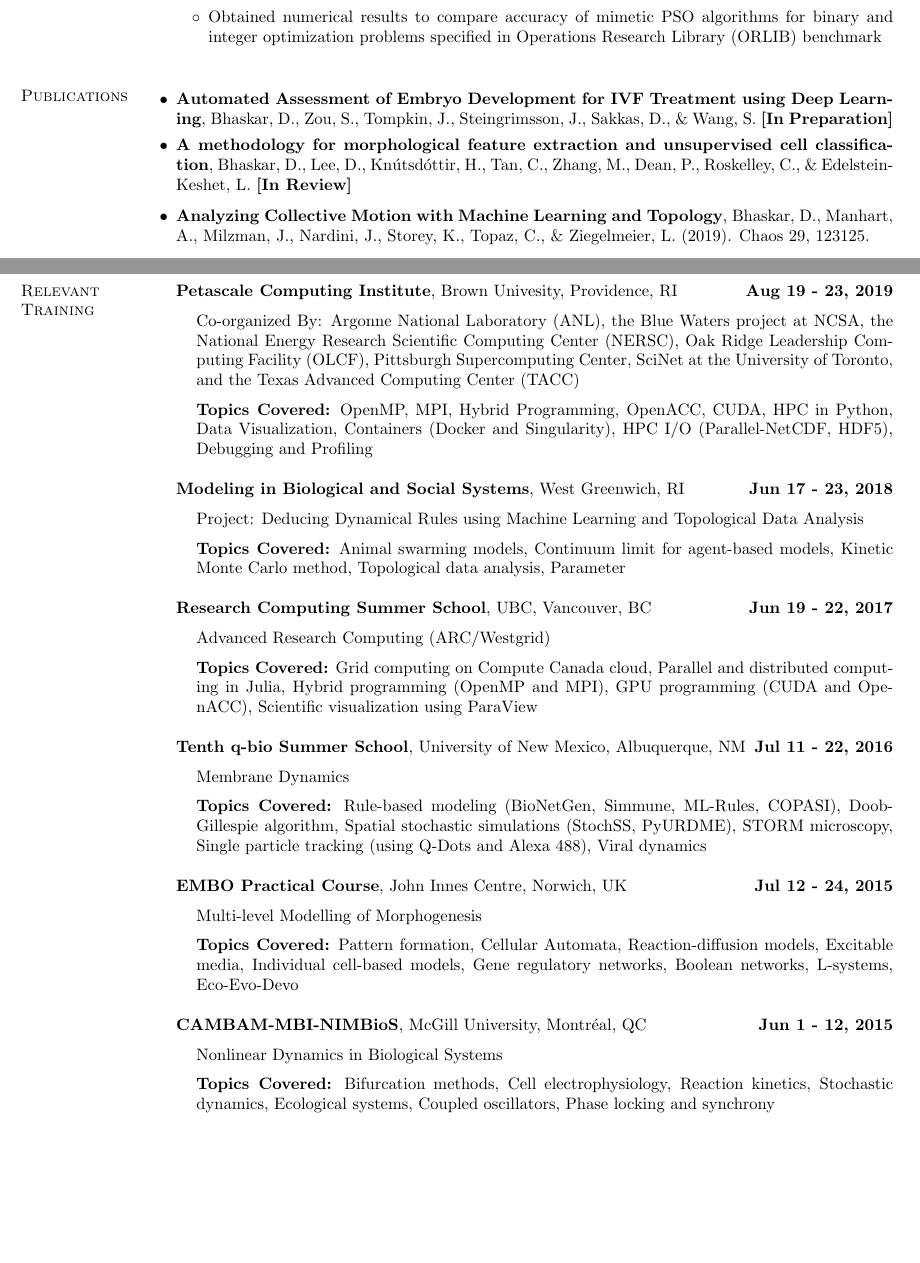
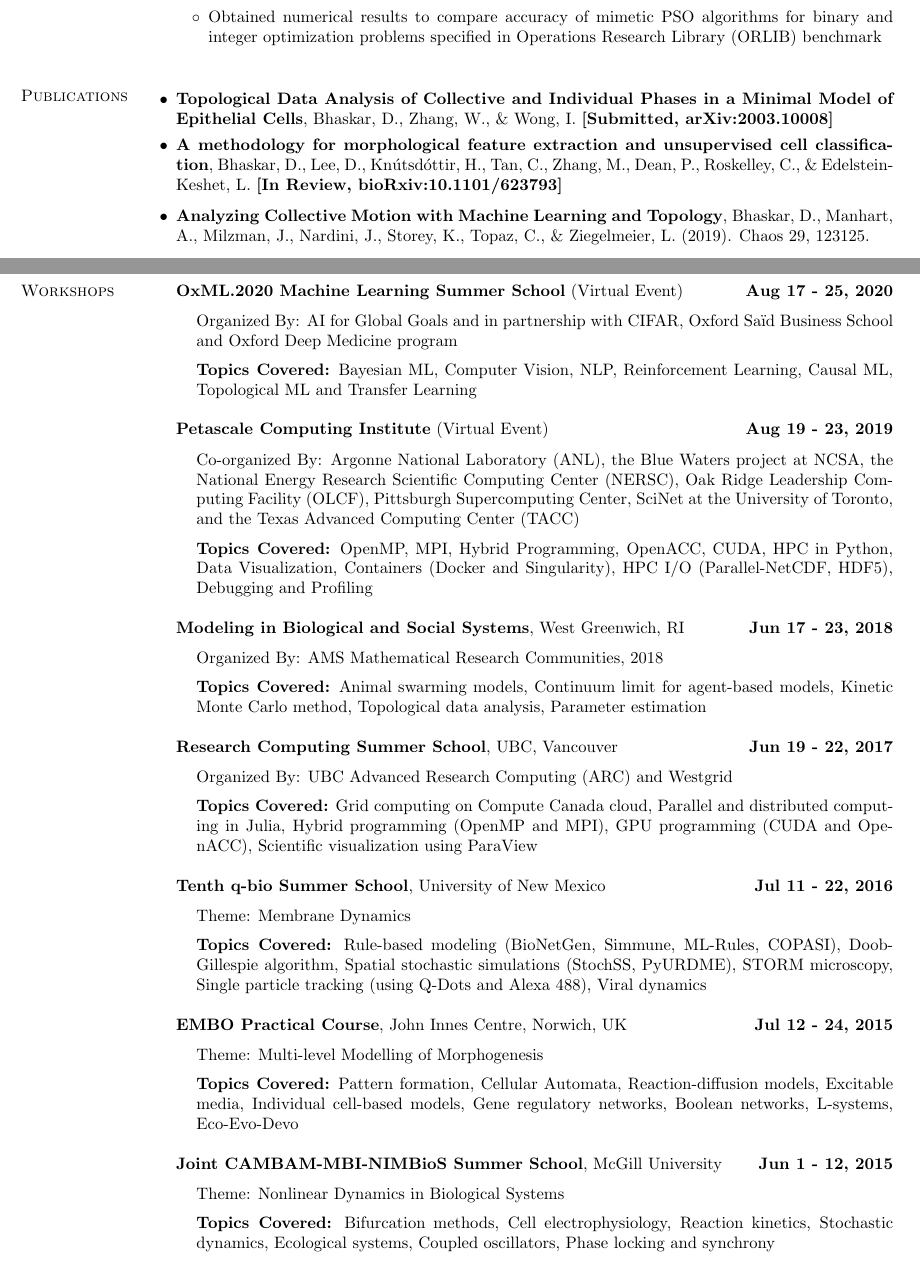
Before and after one commit to dbhaskar92/LaTeX, a LaTeX CV (Resume/Resume_DB.tex): two parts of pages 2 and 5 of 5, joined at a grey line, cut so that both start at the same text. Compiled offline with pdfLaTeX.

Commit message:
CV Updated (Jun 15 2020)

```diff
--- a/Resume/Resume_DB.tex
+++ b/Resume/Resume_DB.tex
@@ -200,8 +200,8 @@ CV - Dhananjay Bhaskar - Page 2/5
 
 {\renewcommand\leftmargini{0em}
 \begin{itemize}
-\item{\bf Automated Assessment of Embryo Development for IVF Treatment using Deep Learning}, Bhaskar, D., Zou, S., Tompkin, J., Steingrimsson, J., Sakkas, D., \& Wang, S. {\bf[In Preparation]}
-\item{\bf A methodology for morphological feature extraction and unsupervised cell classification}, Bhaskar, D., Lee, D., Kn\'{u}tsd\'{o}ttir, H., Tan, C., Zhang, M., Dean, P., Roskelley, C., \& Edelstein-Keshet, L. {\bf[In Review]}
+\item{\bf Topological Data Analysis of Collective and Individual Phases in a Minimal Model of Epithelial Cells}, Bhaskar, D., Zhang, W., \& Wong, I. {\bf[Submitted, arXiv:2003.10008]}
+\item{\bf A methodology for morphological feature extraction and unsupervised cell classification}, Bhaskar, D., Lee, D., Kn\'{u}tsd\'{o}ttir, H., Tan, C., Zhang, M., Dean, P., Roskelley, C., \& Edelstein-Keshet, L. {\bf[In Review, bioRxiv:10.1101/623793]}
 \vspace*{.1cm}
 \item{\bf Analyzing Collective Motion with Machine Learning and Topology}, Bhaskar, D., Manhart, A., Milzman, J., Nardini, J., Storey, K., Topaz, C., \& Ziegelmeier, L. (2019). Chaos 29, 123125.
 \vspace*{.1cm}
@@ -365,9 +366,17 @@ CV - Dhananjay Bhaskar - Page 5/5
 \end{flushright}
 \vspace*{.2cm}
 
-\section{\sc Relevant Training}
+\section{\sc Workshops}
 
-{\bf Petascale Computing Institute}, Brown Univesity, Providence, RI \hfill {\bf Aug 19 - 23, 2019}\\
+{\bf OxML.2020 Machine Learning Summer School} (Virtual Event) \hfill {\bf Aug 17 - 25, 2020}\\
+\vspace*{-.2cm}
+\begin{list1}
+\item[] Organized By: AI for Global Goals and in partnership with CIFAR, Oxford Sa\"{i}d Business School and Oxford Deep Medicine program
+\vspace*{0.2cm}
+\item[] {\bf Topics Covered:} Bayesian ML, Computer Vision, NLP, Reinforcement Learning, Causal ML, Topological ML and Transfer Learning
+\end{list1}
+
+{\bf Petascale Computing Institute} (Virtual Event) \hfill {\bf Aug 19 - 23, 2019}\\
 \vspace*{-.2cm}
 \begin{list1}
 \item[] Co-organized By: Argonne National Laboratory (ANL), the Blue Waters project at NCSA, the National Energy Research Scientific Computing Center (NERSC), Oak Ridge Leadership Computing Facility (OLCF), Pittsburgh Supercomputing Center, SciNet at the University of Toronto, and the Texas Advanced Computing Center (TACC)
@@ -375,28 +384,26 @@ CV - Dhananjay Bhaskar - Page 5/5
 \item[] {\bf Topics Covered:} OpenMP, MPI, Hybrid Programming, OpenACC, CUDA, HPC in Python, Data Visualization, Containers (Docker and Singularity), HPC I/O (Parallel-NetCDF, HDF5), Debugging and Profiling
 \end{list1}
 
-
 {\bf Modeling in Biological and Social Systems}, West Greenwich, RI \hfill {\bf Jun 17 - 23, 2018}\\
 \vspace*{-.2cm}
 \begin{list1}
-\item[] Project: Deducing Dynamical Rules using Machine Learning and Topological Data Analysis
+\item[] Organized By: AMS Mathematical Research Communities, 2018
 \vspace*{0.2cm}
-\item[] {\bf Topics Covered:} Animal swarming models, Continuum limit for agent-based models, Kinetic Monte Carlo method, Topological data analysis, Parameter %estimation
+\item[] {\bf Topics Covered:} Animal swarming models, Continuum limit for agent-based models, Kinetic Monte Carlo method, Topological data analysis, Parameter estimation
 \end{list1}
 
-{\bf Research Computing Summer School}, UBC, Vancouver, BC \hfill {\bf Jun 19 - 22, 2017}\\
+{\bf Research Computing Summer School}, UBC, Vancouver \hfill {\bf Jun 19 - 22, 2017}\\
 \vspace*{-.2cm}
 \begin{list1}
-\item[] Advanced Research Computing (ARC/Westgrid)
+\item[] Organized By: UBC Advanced Research Computing (ARC) and Westgrid
 \vspace*{0.2cm}
 \item[] {\bf Topics Covered:} Grid computing on Compute Canada cloud, Parallel and distributed computing in Julia, Hybrid programming (OpenMP and MPI), GPU programming (CUDA and OpenACC), Scientific visualization using ParaView
 \end{list1}
 
-
-{\bf Tenth q-bio Summer School}, University of New Mexico, Albuquerque, NM  \hfill {\bf Jul 11 - 22, 2016}\\
+{\bf Tenth q-bio Summer School}, University of New Mexico \hfill {\bf Jul 11 - 22, 2016}\\
 \vspace*{-.2cm}
 \begin{list1}
-\item[] Membrane Dynamics
+\item[] Theme: Membrane Dynamics
 \vspace*{0.2cm}
 \item[] {\bf Topics Covered:} Rule-based modeling (BioNetGen, Simmune, ML-Rules, COPASI), Doob-Gillespie algorithm, Spatial stochastic simulations (StochSS, PyURDME), STORM microscopy, Single particle tracking (using Q-Dots and Alexa 488), Viral dynamics
 \end{list1}
@@ -404,15 +411,15 @@ CV - Dhananjay Bhaskar - Page 5/5
 {\bf EMBO Practical Course}, John Innes Centre, Norwich, UK  \hfill {\bf Jul 12 - 24, 2015}\\
 \vspace*{-.2cm}
 \begin{list1}
-\item[] Multi-level Modelling of Morphogenesis
+\item[] Theme: Multi-level Modelling of Morphogenesis
 \vspace*{0.2cm}
 \item[] {\bf Topics Covered:} Pattern formation, Cellular Automata, Reaction-diffusion models, Excitable media, Individual cell-based models, Gene regulatory networks, Boolean networks, L-systems, Eco-Evo-Devo
 \end{list1}
 
-{\bf CAMBAM-MBI-NIMBioS}, McGill University, Montr\'eal, QC \hfill {\bf Jun 1 - 12, 2015}\\
+{\bf Joint CAMBAM-MBI-NIMBioS Summer School}, McGill University \hfill {\bf Jun 1 - 12, 2015}\\
 \vspace*{-.2cm}
 \begin{list1}
-\item[] Nonlinear Dynamics in Biological Systems
+\item[] Theme: Nonlinear Dynamics in Biological Systems
 \vspace*{0.2cm}
 \item[] {\bf Topics Covered:} Bifurcation methods, Cell electrophysiology, Reaction kinetics, Stochastic dynamics, Ecological systems, Coupled oscillators, Phase locking and synchrony
 \end{list1}
```
Also changed, not shown: Resume/CV_Dhananjay_Bhaskar.pdf (added), Resume/Resume_DB.tex (30 more changed lines).
